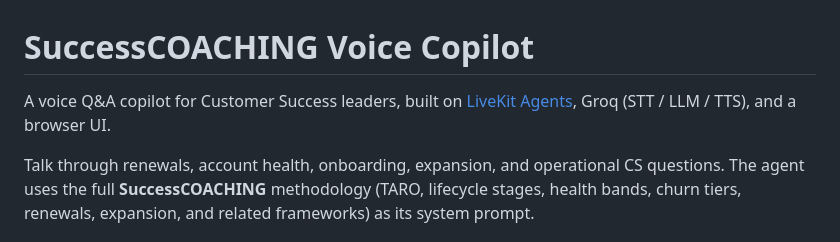
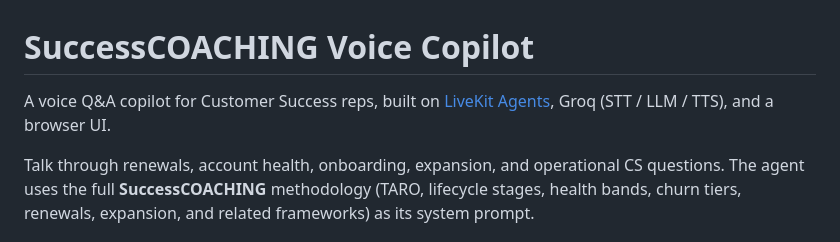
Before and after one commit to cwdudley/cs-copilot, a Markdown page: README.md, the part around the change. Rendered like a GitHub page.

Commit message:
Clarify target audience in README

```diff
--- a/README.md
+++ b/README.md
@@ -1,6 +1,6 @@
 # SuccessCOACHING Voice Copilot
 
-A voice Q&A copilot for Customer Success leaders, built on [LiveKit Agents](https://docs.livekit.io/agents/), Groq (STT / LLM / TTS), and a browser UI.
+A voice Q&A copilot for Customer Success reps, built on [LiveKit Agents](https://docs.livekit.io/agents/), Groq (STT / LLM / TTS), and a browser UI.
 
 Talk through renewals, account health, onboarding, expansion, and operational CS questions. The agent uses the full **SuccessCOACHING** methodology (TARO, lifecycle stages, health bands, churn tiers, renewals, expansion, and related frameworks) as its system prompt.
 
```
